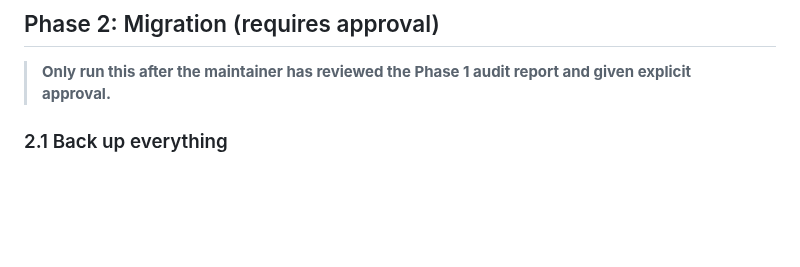
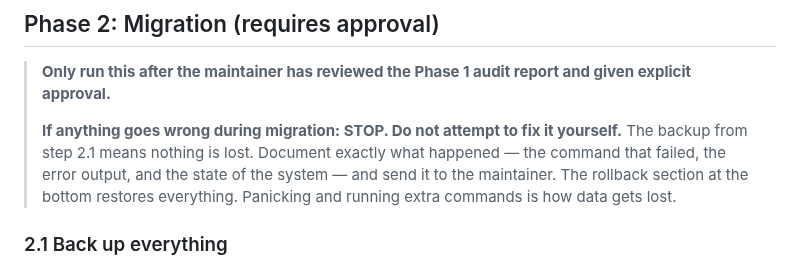
Before and after one commit to jerpint/woltspace, a Markdown page: MIGRATE.md, the part around the change. Drawn GitHub-style; blank space fills up the shorter version.

Commit message:
Add safety notice to migration Phase 2 — stop, don't panic, report
Co-Authored-By: Claude Opus 4.6 (1M context) <noreply@anthropic.com>

```diff
--- a/MIGRATE.md
+++ b/MIGRATE.md
@@ -287,6 +287,8 @@ OVERALL: [SAFE TO PROCEED | NEEDS ATTENTION — list blockers]
 ## Phase 2: Migration (requires approval)
 
 > **Only run this after the maintainer has reviewed the Phase 1 audit report and given explicit approval.**
+>
+> **If anything goes wrong during migration: STOP. Do not attempt to fix it yourself.** The backup from step 2.1 means nothing is lost. Document exactly what happened — the command that failed, the error output, and the state of the system — and send it to the maintainer. The rollback section at the bottom restores everything. Panicking and running extra commands is how data gets lost.
 
 ### 2.1 Back up everything
 
```
